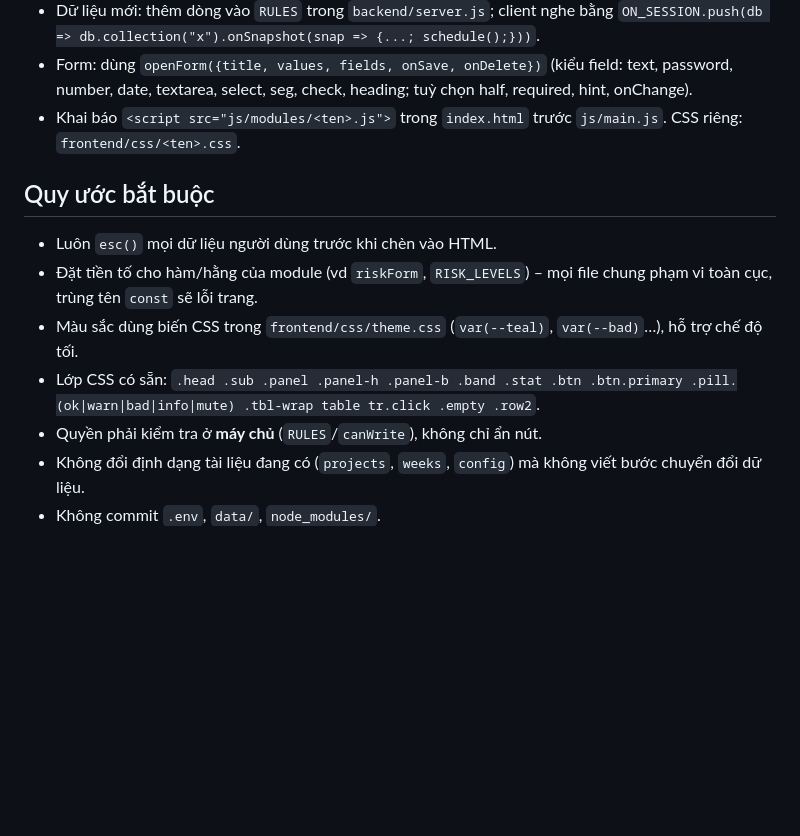
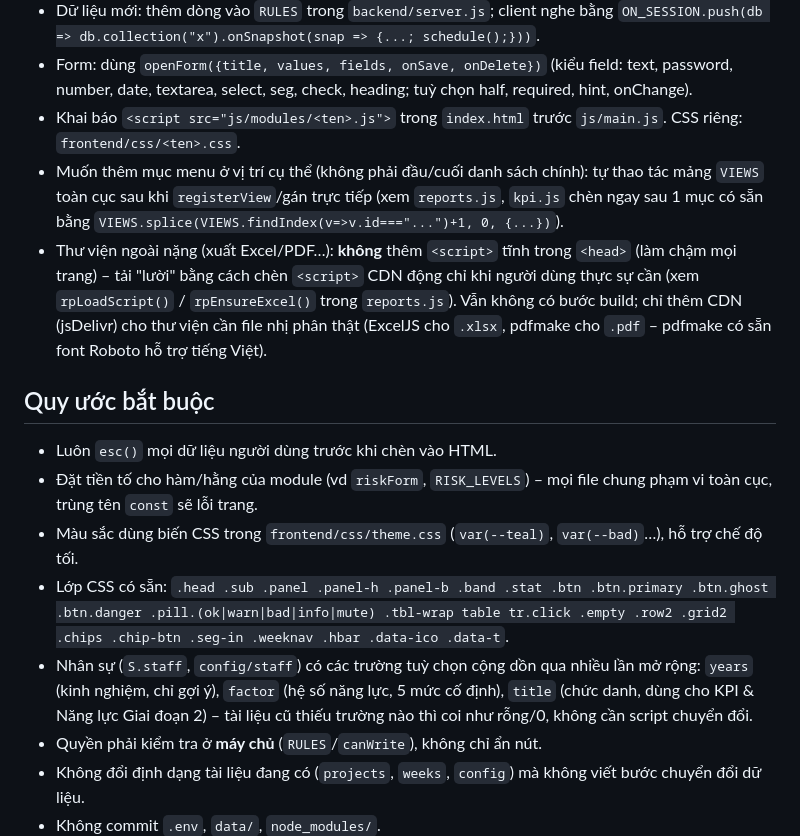
Before and after one commit to levanlong2603/ptkt-appv1, a Markdown page: CLAUDE.md, the part around one of its changes. Rendered like a GitHub page; blank space fills up the shorter version.

```diff
--- a/CLAUDE.md
+++ b/CLAUDE.md
@@ -16,12 +41,22 @@ Người dùng là người Việt: **giao diện, thông báo, chú thích code
 - Dữ liệu mới: thêm dòng vào `RULES` trong `backend/server.js`; client nghe bằng `ON_SESSION.push(db => db.collection("x").onSnapshot(snap => {...; schedule();}))`.
 - Form: dùng `openForm({title, values, fields, onSave, onDelete})` (kiểu field: text, password, number, date, textarea, select, seg, check, heading; tuỳ chọn half, required, hint, onChange).
 - Khai báo `<script src="js/modules/<ten>.js">` trong `index.html` trước `js/main.js`. CSS riêng: `frontend/css/<ten>.css`.
+- Muốn thêm mục menu ở vị trí cụ thể (không phải đầu/cuối danh sách chính): tự thao tác mảng `VIEWS` toàn
+  cục sau khi `registerView`/gán trực tiếp (xem `reports.js`, `kpi.js` chèn ngay sau 1 mục có sẵn bằng
+  `VIEWS.splice(VIEWS.findIndex(v=>v.id==="...")+1, 0, {...})`).
+- Thư viện ngoài nặng (xuất Excel/PDF…): **không** thêm `<script>` tĩnh trong `<head>` (làm chậm mọi trang) –
+  tải "lười" bằng cách chèn `<script>` CDN động chỉ khi người dùng thực sự cần (xem `rpLoadScript()` /
+  `rpEnsureExcel()` trong `reports.js`). Vẫn không có bước build; chỉ thêm CDN (jsDelivr) cho thư viện cần
+  file nhị phân thật (ExcelJS cho `.xlsx`, pdfmake cho `.pdf` – pdfmake có sẵn font Roboto hỗ trợ tiếng Việt).
 
 ## Quy ước bắt buộc
 - Luôn `esc()` mọi dữ liệu người dùng trước khi chèn vào HTML.
 - Đặt tiền tố cho hàm/hằng của module (vd `riskForm`, `RISK_LEVELS`) – mọi file chung phạm vi toàn cục, trùng tên `const` sẽ lỗi trang.
 - Màu sắc dùng biến CSS trong `frontend/css/theme.css` (`var(--teal)`, `var(--bad)`…), hỗ trợ chế độ tối.
-- Lớp CSS có sẵn: `.head .sub .panel .panel-h .panel-b .band .stat .btn .btn.primary .pill.(ok|warn|bad|info|mute) .tbl-wrap table tr.click .empty .row2`.
+- Lớp CSS có sẵn: `.head .sub .panel .panel-h .panel-b .band .stat .btn .btn.primary .btn.ghost .btn.danger .pill.(ok|warn|bad|info|mute) .tbl-wrap table tr.click .empty .row2 .grid2 .chips .chip-btn .seg-in .weeknav .hbar .data-ico .data-t`.
+- Nhân sự (`S.staff`, `config/staff`) có các trường tuỳ chọn cộng dồn qua nhiều lần mở rộng: `years` (kinh
+  nghiệm, chỉ gợi ý), `factor` (hệ số năng lực, 5 mức cố định), `title` (chức danh, dùng cho KPI & Năng
+  lực Giai đoạn 2) – tài liệu cũ thiếu trường nào thì coi như rỗng/0, không cần script chuyển đổi.
 - Quyền phải kiểm tra ở **máy chủ** (`RULES`/`canWrite`), không chỉ ẩn nút.
 - Không đổi định dạng tài liệu đang có (`projects`, `weeks`, `config`) mà không viết bước chuyển đổi dữ liệu.
 - Không commit `.env`, `data/`, `node_modules/`.
```
Also changed, not shown: other parts of CLAUDE.md (+26 -1 lines).
